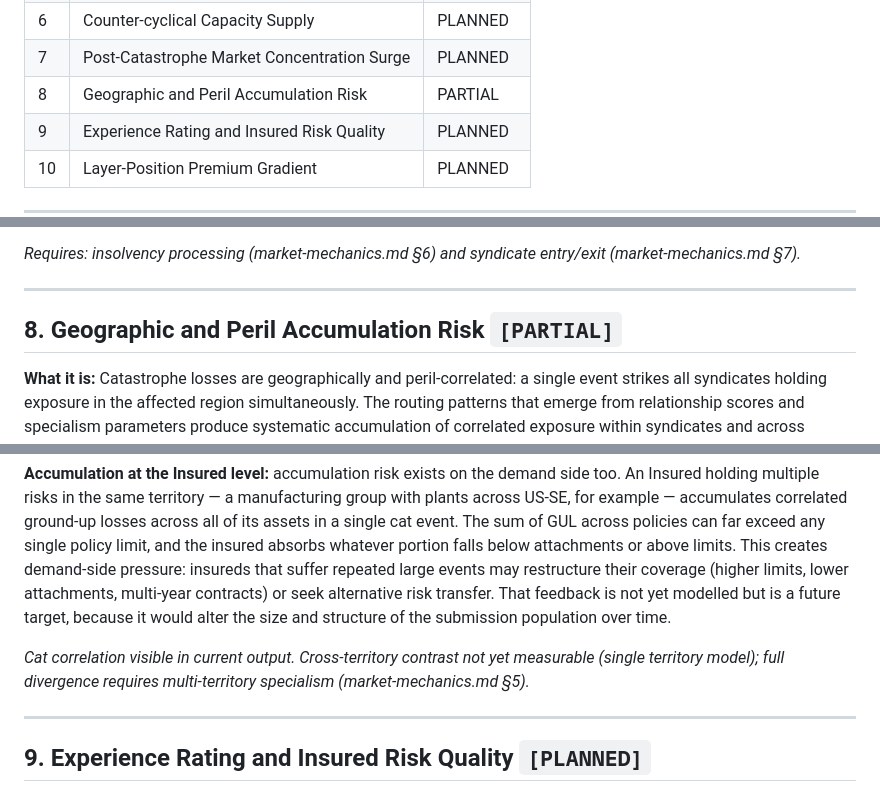
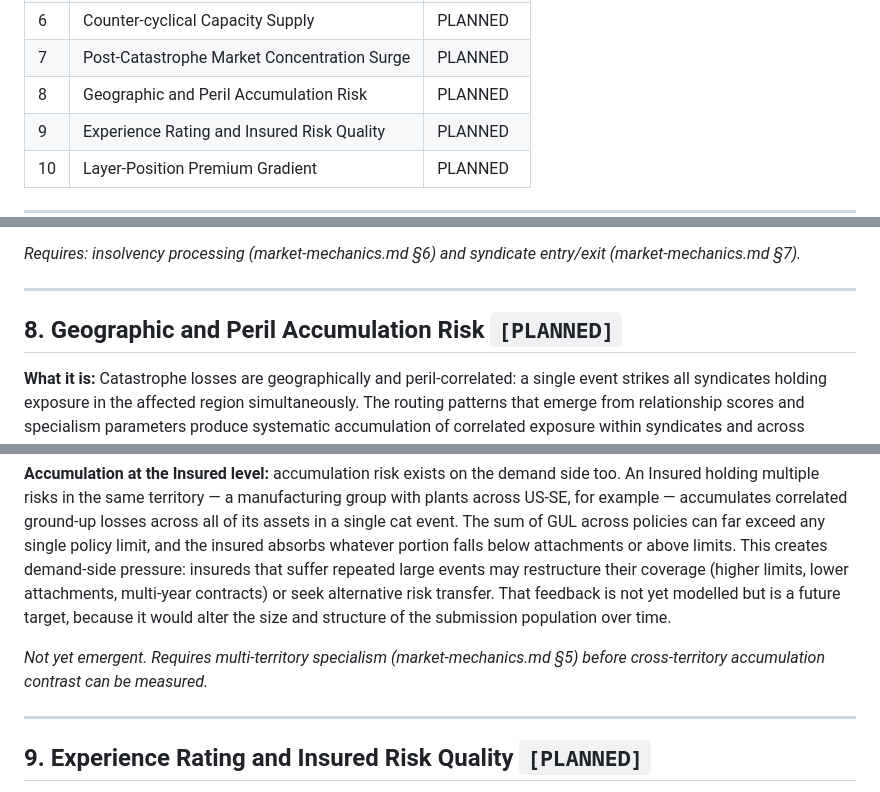
Before and after one commit to samthorold/rins, a Markdown page: docs/phenomena.md, 3 parts joined by grey strips. GitHub-like rendering.

Commit message:
docs: downgrade §8 Accumulation Risk from PARTIAL to PLANNED
Simulation analysis showed insurer LR range in cat years (median 60.6)
is not materially narrower than in quiet years (median 56.9) — the
expected LLN compression from shared cat shock is not visible with a
single-territory, round-robin model. Requires multi-territory specialism
before the phenomenon can emerge.

Also removes the §8 Tier 1.5 check from the analyse-sim skill, per the
maintenance note that checks are only present for EMERGING/PARTIAL phenomena.

Co-Authored-By: Claude Sonnet 4.6 <noreply@anthropic.com>

```diff
--- a/docs/phenomena.md
+++ b/docs/phenomena.md
@@ -14,7 +14,7 @@ This is a living document. Phenomena are added as the literature review progress
 | 5 | Relationship-Driven Placement Stickiness | PLANNED |
 | 6 | Counter-cyclical Capacity Supply | PLANNED |
 | 7 | Post-Catastrophe Market Concentration Surge | PLANNED |
-| 8 | Geographic and Peril Accumulation Risk | PARTIAL |
+| 8 | Geographic and Peril Accumulation Risk | PLANNED |
 | 9 | Experience Rating and Insured Risk Quality | PLANNED |
 | 10 | Layer-Position Premium Gradient | PLANNED |
 
@@ -116,7 +116,7 @@ This is a living document. Phenomena are added as the literature review progress
 
 ---
 
-## 8. Geographic and Peril Accumulation Risk `[PARTIAL]`
+## 8. Geographic and Peril Accumulation Risk `[PLANNED]`
 
 **What it is:** Catastrophe losses are geographically and peril-correlated: a single event strikes all syndicates holding exposure in the affected region simultaneously. The routing patterns that emerge from relationship scores and specialism parameters produce systematic accumulation of correlated exposure within syndicates and across panels. Syndicates that fail to spread exposure across regions and perils face amplified catastrophe losses relative to the market average, increasing their insolvency probability.
 
@@ -126,7 +126,7 @@ This is a living document. Phenomena are added as the literature review progress
 
 **Accumulation at the Insured level:** accumulation risk exists on the demand side too. An Insured holding multiple risks in the same territory — a manufacturing group with plants across US-SE, for example — accumulates correlated ground-up losses across all of its assets in a single cat event. The sum of GUL across policies can far exceed any single policy limit, and the insured absorbs whatever portion falls below attachments or above limits. This creates demand-side pressure: insureds that suffer repeated large events may restructure their coverage (higher limits, lower attachments, multi-year contracts) or seek alternative risk transfer. That feedback is not yet modelled but is a future target, because it would alter the size and structure of the submission population over time.
 
-*Cat correlation visible in current output. Cross-territory contrast not yet measurable (single territory model); full divergence requires multi-territory specialism (market-mechanics.md §5).*
+*Not yet emergent. Requires multi-territory specialism (market-mechanics.md §5) before cross-territory accumulation contrast can be measured.*
 
 ---
 
```
Also changed, not shown: 1 other file.
